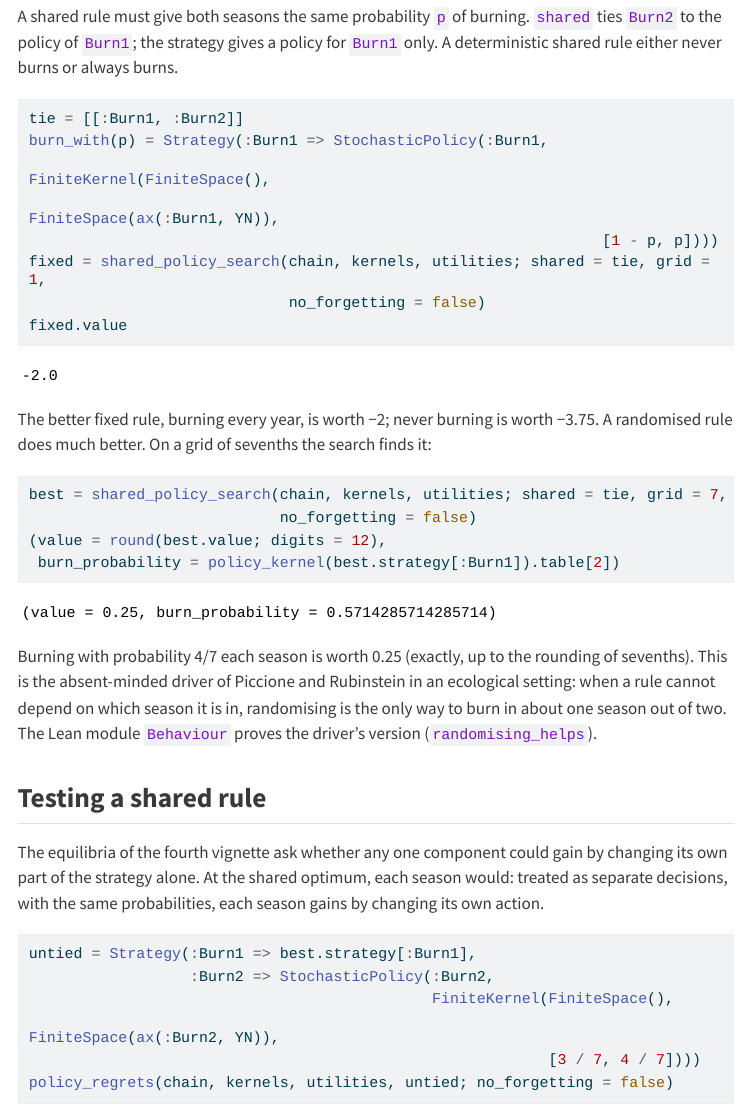
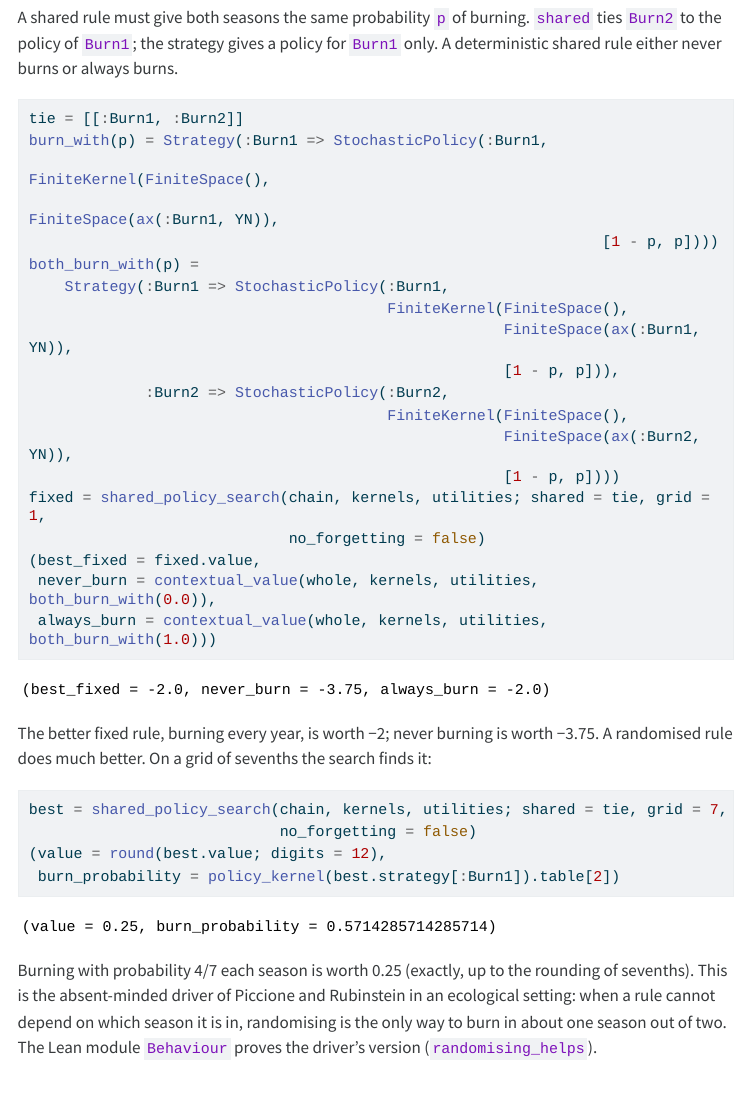
Before and after one commit to ecorecipes/CategoricalInfluenceDiagrams.jl, a Quarto document (vignettes/06_shared_policies_and_colimit_certificates/06_shared_policies_and_colimit_certificates.qmd): the page in a window 1100 px wide, from 2490 px down before the commit and from 2800 px down after it, so that both start at the same text. The pictures show the output file vignettes/06_shared_policies_and_colimit_certificates/06_shared_policies_and_colimit_certificates.html that the author committed with the source, opened offline; menus at the side of the page are left out; long lines of code are wrapped.

Commit message:
Vignette 06: value both deterministic shared rules, not just the better one
The prose said the better fixed rule is worth -2 and never burning
-3.75, but the chunk printed only `fixed.value`, the better of the two,
so -3.75 appeared nowhere outside the sentence that claimed it. The
chunk now values each deterministic shared rule with `contextual_value`
on the composite, confirming never_burn = -3.75 and always_burn = -2.0.

`burn_with` builds a policy for `Burn1` alone, which `policy_regrets`
ties internally; `contextual_value` takes a strategy covering both
decisions, so `both_burn_with` gives each season the same policy on its
own spaces, as `_tied` does.

````diff
--- a/vignettes/06_shared_policies_and_colimit_certificates/06_shared_policies_and_colimit_certificates.qmd
+++ b/vignettes/06_shared_policies_and_colimit_certificates/06_shared_policies_and_colimit_certificates.qmd
@@ -122,9 +122,20 @@
                                                    FiniteKernel(FiniteSpace(),
                                                                 FiniteSpace(ax(:Burn1, YN)),
                                                                 [1 - p, p])))
+both_burn_with(p) =
+    Strategy(:Burn1 => StochasticPolicy(:Burn1,
+                                        FiniteKernel(FiniteSpace(),
+                                                     FiniteSpace(ax(:Burn1, YN)),
+                                                     [1 - p, p])),
+             :Burn2 => StochasticPolicy(:Burn2,
+                                        FiniteKernel(FiniteSpace(),
+                                                     FiniteSpace(ax(:Burn2, YN)),
+                                                     [1 - p, p])))
 fixed = shared_policy_search(chain, kernels, utilities; shared = tie, grid = 1,
                              no_forgetting = false)
-fixed.value
+(best_fixed = fixed.value,
+ never_burn = contextual_value(whole, kernels, utilities, both_burn_with(0.0)),
+ always_burn = contextual_value(whole, kernels, utilities, both_burn_with(1.0)))
 ```
 
 The better fixed rule, burning every year, is worth −2; never burning is worth −3.75. A
````
Also changed, not shown: docs/src/tutorials/06_shared_policies_and_colimit_certificates.md, vignettes/06_shared_policies_and_colimit_certificates/06_shared_policies_and_colimit_certificates.html, vignettes/06_shared_policies_and_colimit_certificates/06_shared_policies_and_colimit_certificates.md, vignettes/06_shared_policies_and_colimit_certificates/06_shared_policies_and_colimit_certificates.pdf.
